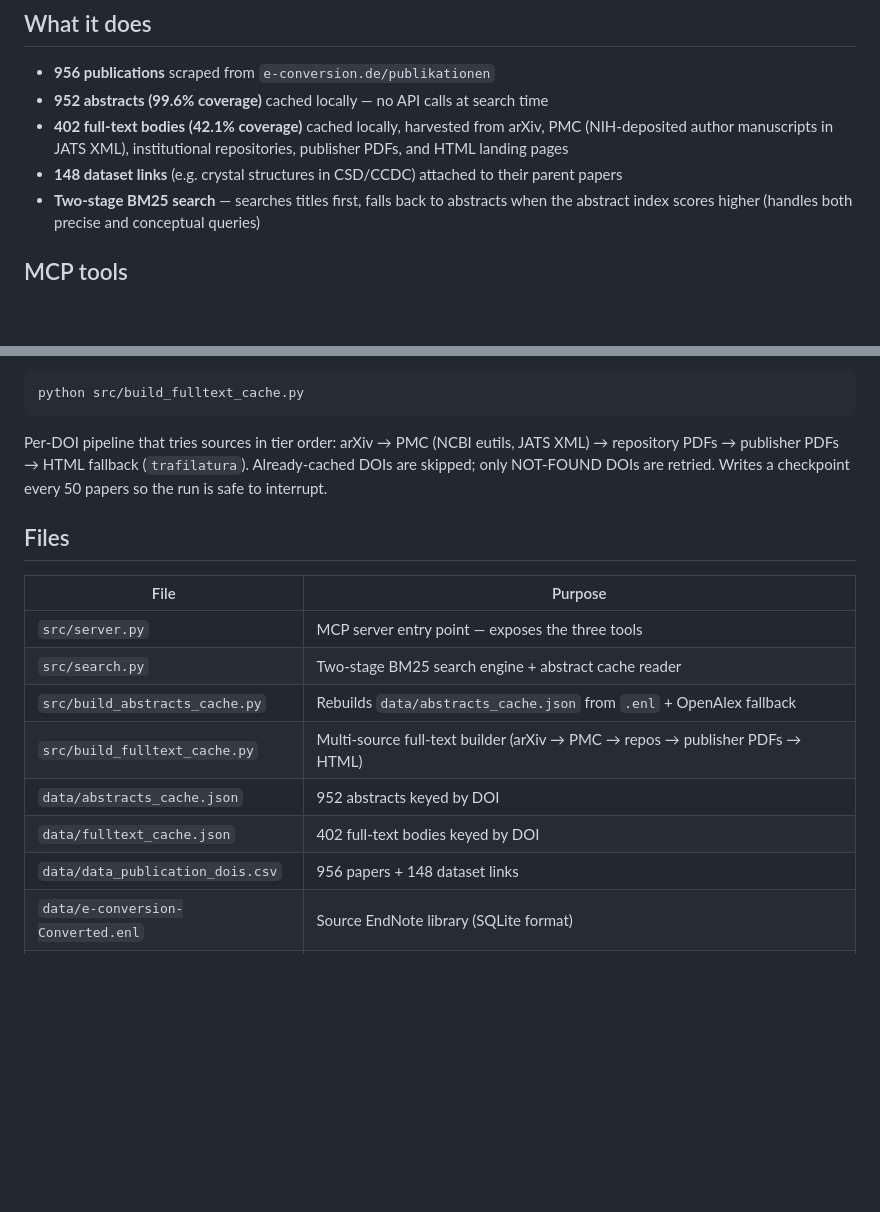
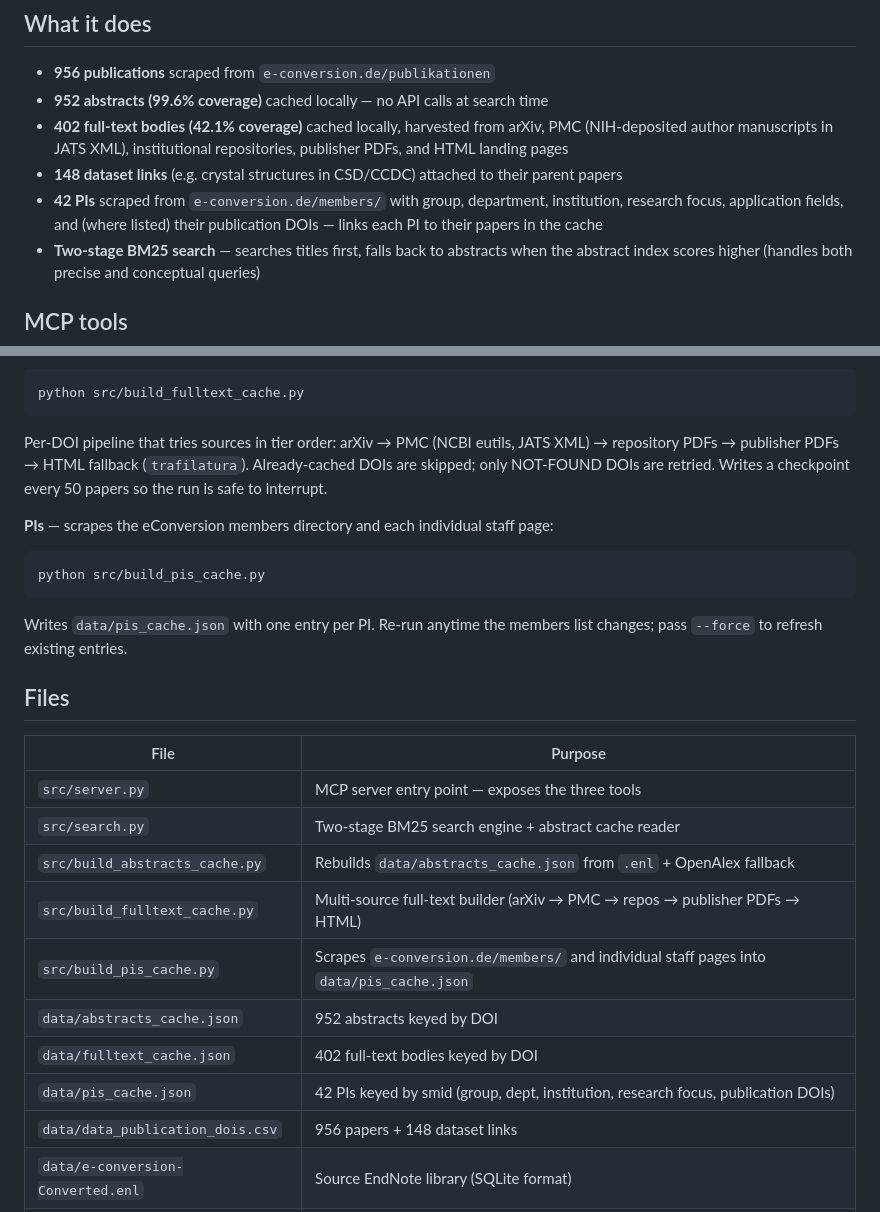
Before and after one commit to alexburg14/MCP_eConversion, a Markdown page: README.md, 2 parts joined by grey strips. GitHub-like rendering; blank space fills up the shorter version.

Commit message:
Document PI scraper in README and context
Co-Authored-By: Claude Opus 4.7 <noreply@anthropic.com>

````diff
--- a/README.md
+++ b/README.md
@@ -8,6 +8,7 @@ A local MCP (Model Context Protocol) server that exposes the e-conversion resear
 - **952 abstracts (99.6% coverage)** cached locally — no API calls at search time
 - **402 full-text bodies (42.1% coverage)** cached locally, harvested from arXiv, PMC (NIH-deposited author manuscripts in JATS XML), institutional repositories, publisher PDFs, and HTML landing pages
 - **148 dataset links** (e.g. crystal structures in CSD/CCDC) attached to their parent papers
+- **42 PIs** scraped from `e-conversion.de/members/` with group, department, institution, research focus, application fields, and (where listed) their publication DOIs — links each PI to their papers in the cache
 - **Two-stage BM25 search** — searches titles first, falls back to abstracts when the abstract index scores higher (handles both precise and conceptual queries)
 
 ## MCP tools
@@ -54,6 +55,14 @@ python src/build_fulltext_cache.py
 
 Per-DOI pipeline that tries sources in tier order: arXiv → PMC (NCBI eutils, JATS XML) → repository PDFs → publisher PDFs → HTML fallback (`trafilatura`). Already-cached DOIs are skipped; only NOT-FOUND DOIs are retried. Writes a checkpoint every 50 papers so the run is safe to interrupt.
 
+**PIs** — scrapes the eConversion members directory and each individual staff page:
+
+```bash
+python src/build_pis_cache.py
+```
+
+Writes `data/pis_cache.json` with one entry per PI. Re-run anytime the members list changes; pass `--force` to refresh existing entries.
+
 ## Files
 
 | File | Purpose |
@@ -62,8 +71,10 @@ Per-DOI pipeline that tries sources in tier order: arXiv → PMC (NCBI eutils, J
 | `src/search.py` | Two-stage BM25 search engine + abstract cache reader |
 | `src/build_abstracts_cache.py` | Rebuilds `data/abstracts_cache.json` from `.enl` + OpenAlex fallback |
 | `src/build_fulltext_cache.py` | Multi-source full-text builder (arXiv → PMC → repos → publisher PDFs → HTML) |
+| `src/build_pis_cache.py` | Scrapes `e-conversion.de/members/` and individual staff pages into `data/pis_cache.json` |
 | `data/abstracts_cache.json` | 952 abstracts keyed by DOI |
 | `data/fulltext_cache.json` | 402 full-text bodies keyed by DOI |
+| `data/pis_cache.json` | 42 PIs keyed by smid (group, dept, institution, research focus, publication DOIs) |
 | `data/data_publication_dois.csv` | 956 papers + 148 dataset links |
 | `data/e-conversion-Converted.enl` | Source EndNote library (SQLite format) |
 | `data/scraper_cache.json` | Raw scraper output from e-conversion.de |
````
Also changed, not shown: context.md (+13 -1 lines).
